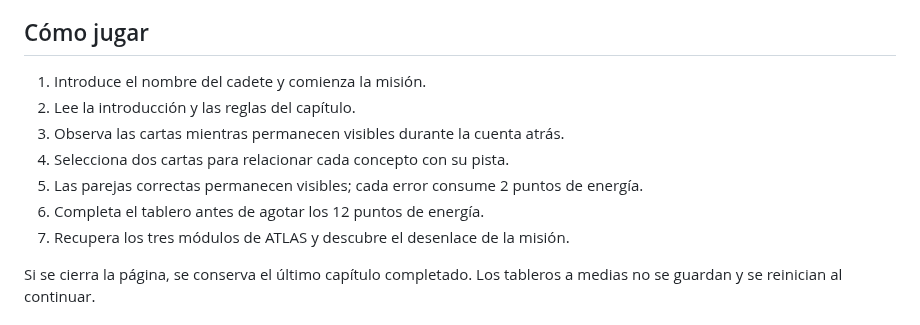
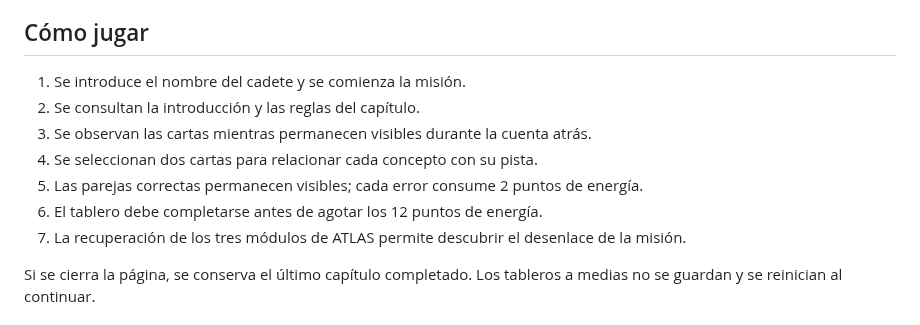
Before and after one commit to otorios/TFM-BigSchool-Master-en-desarrollo-con-IA-E.III, a Markdown page: README.md, the part around the change. Drawn GitHub-style.

```diff
--- a/README.md
+++ b/README.md
@@ -41,13 +41,13 @@ Las decisiones educativas, narrativas y técnicas se explican con más detalle e
 
 ## Cómo jugar
 
-1. Introduce el nombre del cadete y comienza la misión.
-2. Lee la introducción y las reglas del capítulo.
-3. Observa las cartas mientras permanecen visibles durante la cuenta atrás.
-4. Selecciona dos cartas para relacionar cada concepto con su pista.
+1. Se introduce el nombre del cadete y se comienza la misión.
+2. Se consultan la introducción y las reglas del capítulo.
+3. Se observan las cartas mientras permanecen visibles durante la cuenta atrás.
+4. Se seleccionan dos cartas para relacionar cada concepto con su pista.
 5. Las parejas correctas permanecen visibles; cada error consume 2 puntos de energía.
-6. Completa el tablero antes de agotar los 12 puntos de energía.
-7. Recupera los tres módulos de ATLAS y descubre el desenlace de la misión.
+6. El tablero debe completarse antes de agotar los 12 puntos de energía.
+7. La recuperación de los tres módulos de ATLAS permite descubrir el desenlace de la misión.
 
 Si se cierra la página, se conserva el último capítulo completado. Los tableros a medias no se guardan y se reinician al continuar.
 
```
Also changed, not shown: docs/DECISIONES.md (+10 -10 lines), docs/SEGUIMIENTO.md (+2 -2 lines).
